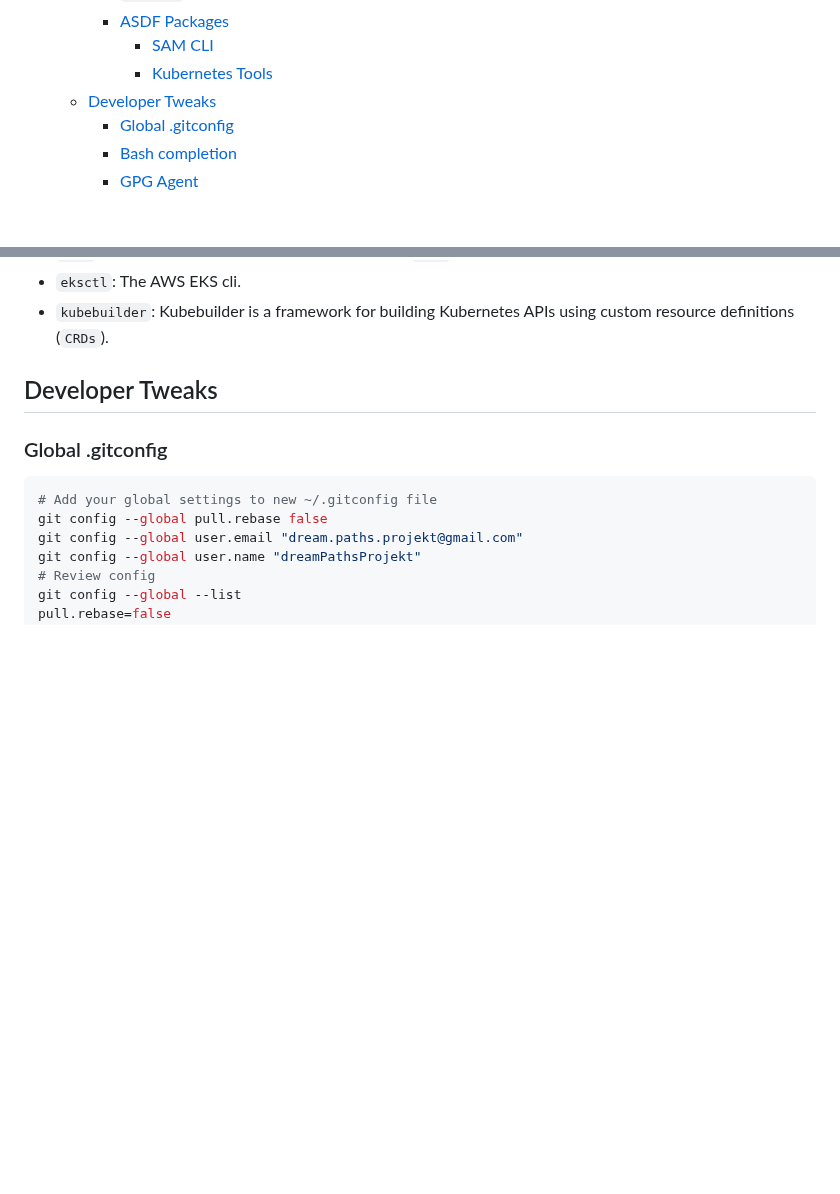
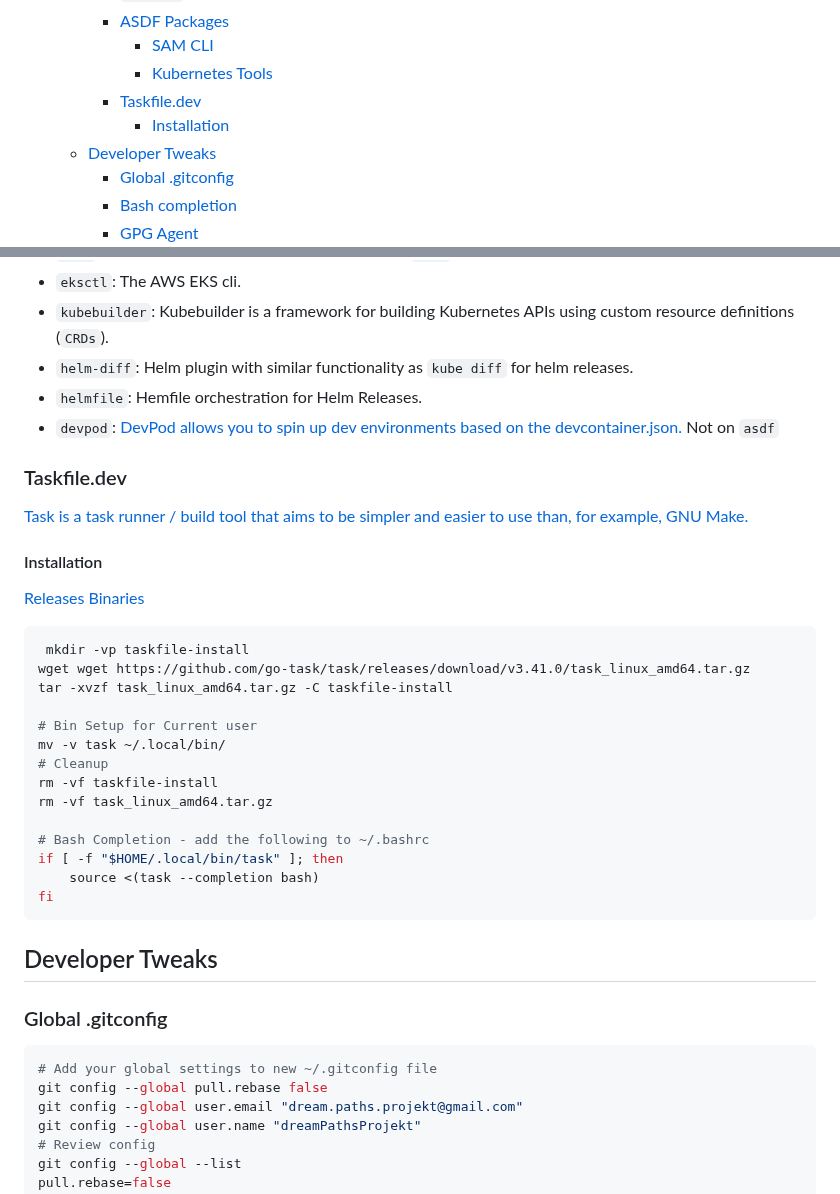
Before and after one commit to dreamPathsProjekt/training-code, a Markdown page: the_job_hopper/README.md, 2 parts joined by grey strips. Rendered like a GitHub page; blank space fills up the shorter version.

Commit message:
Add taskfile.dev to job hopper tools

````diff
--- a/the_job_hopper/README.md
+++ b/the_job_hopper/README.md
@@ -59,6 +59,8 @@ This guide is meant to be followed top to bottom, skipping the parts you may not
     - [ASDF Packages](#asdf-packages)
       - [SAM CLI](#sam-cli)
       - [Kubernetes Tools](#kubernetes-tools)
+    - [Taskfile.dev](#taskfiledev)
+      - [Installation](#installation)
   - [Developer Tweaks](#developer-tweaks)
     - [Global .gitconfig](#global-gitconfig)
     - [Bash completion](#bash-completion)
@@ -1461,6 +1463,34 @@ fi
 - `mizu`: The Kubernetes packet tracing tool. Not on `asdf`
 - `eksctl`: The AWS EKS cli.
 - `kubebuilder`: Kubebuilder is a framework for building Kubernetes APIs using custom resource definitions (`CRDs`).
+- `helm-diff`: Helm plugin with similar functionality as `kube diff` for helm releases.
+- `helmfile`: Hemfile orchestration for Helm Releases.
+- `devpod`: [DevPod allows you to spin up dev environments based on the devcontainer.json.](https://devpod.sh/) Not on `asdf`
+
+### Taskfile.dev
+
+[Task is a task runner / build tool that aims to be simpler and easier to use than, for example, GNU Make.](https://taskfile.dev/)
+
+#### Installation
+
+[Releases Binaries](https://github.com/go-task/task/releases)
+
+```shell
+ mkdir -vp taskfile-install
+wget wget https://github.com/go-task/task/releases/download/v3.41.0/task_linux_amd64.tar.gz
+tar -xvzf task_linux_amd64.tar.gz -C taskfile-install
+
+# Bin Setup for Current user
+mv -v task ~/.local/bin/
+# Cleanup
+rm -vf taskfile-install
+rm -vf task_linux_amd64.tar.gz
+
+# Bash Completion - add the following to ~/.bashrc
+if [ -f "$HOME/.local/bin/task" ]; then
+    source <(task --completion bash)
+fi
+```
 
 ## Developer Tweaks
 
````
